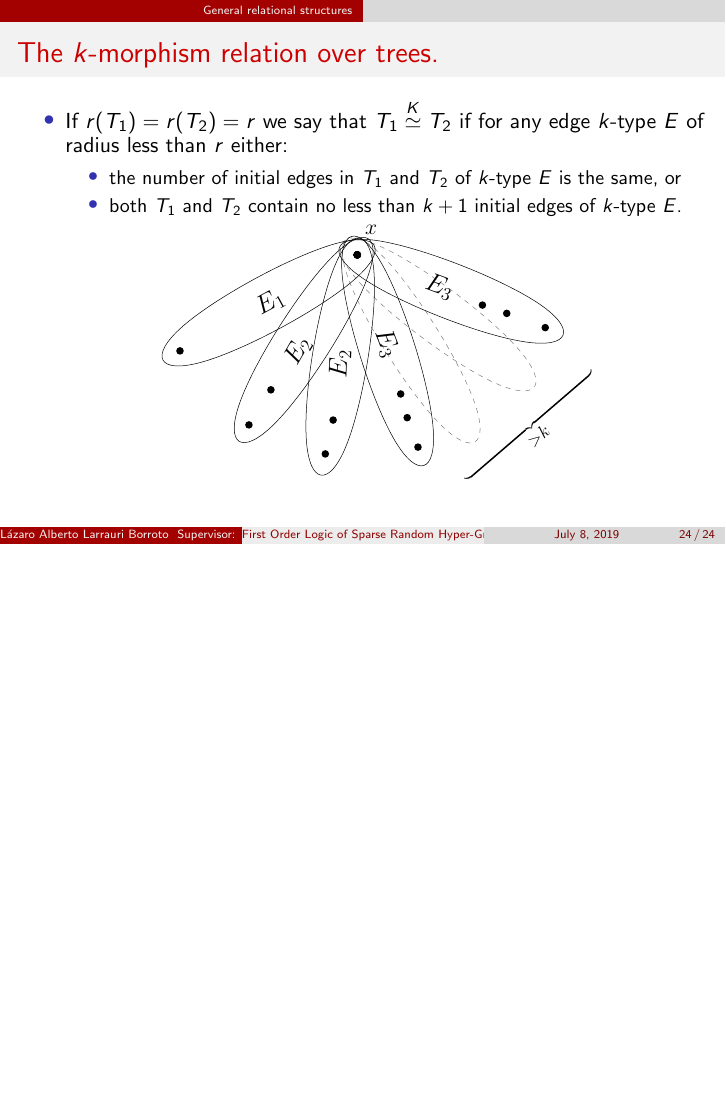
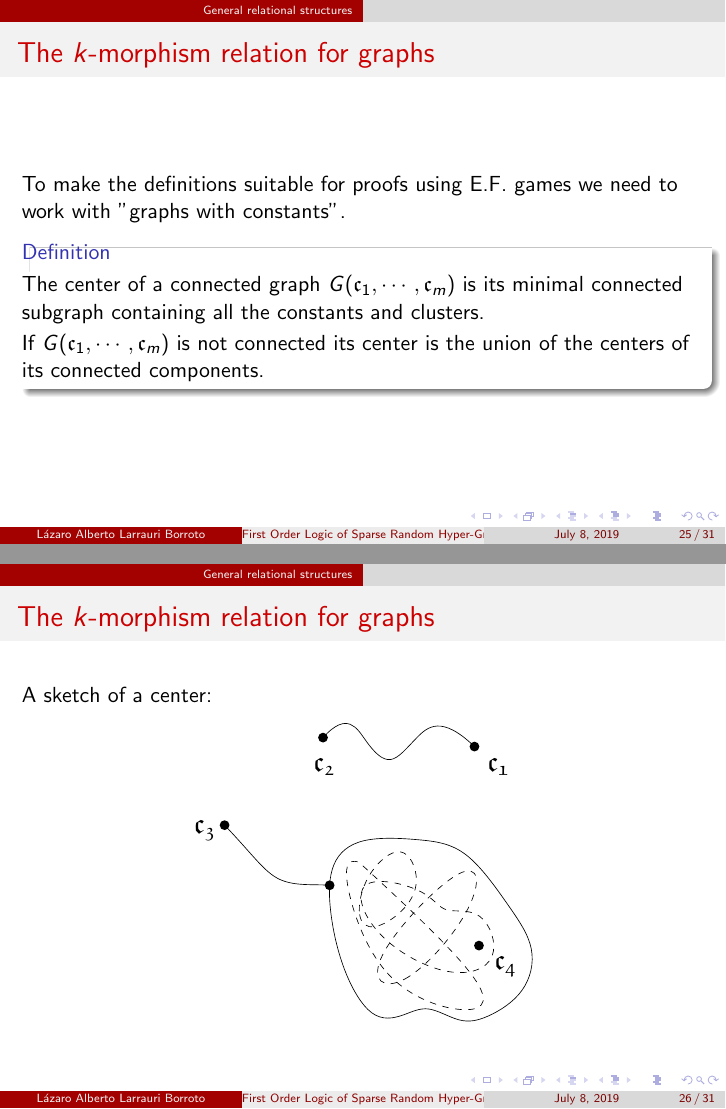
Before and after one commit to lazhares/TFM, LaTeX slides (Presentacion/Presentación.tex): page 24 of 24 before the commit and pages 25 and 26 of 31 after it, the two joined at a grey line, the shorter picture padded with empty space. Compiled offline with pdfLaTeX.

Commit message:
Mas dibus

```diff
--- a/Presentacion/Presentación.tex
+++ b/Presentacion/Presentación.tex
@@ -1,4 +1,4 @@
-\documentclass[handout, 11pt]{beamer}
+\documentclass[11pt]{beamer}
 
 \usepackage[english] {babel}                 % Idioma (és important a l'hora de separar una paraula a final de línia)
 %\input{myStyle.sty}
@@ -340,3 +346,34 @@
 
 	\end{frame}
 
+	\begin{frame}{The $k$-morphism relation for graphs}
+		To make the definitions suitable for proofs using E.F. games we need to work with "graphs
+		with constants".
+		\begin{definition}
+			The center of a connected graph $G(\clist)$ is its minimal
+			connected subgraph containing all the constants and clusters.\\
+			\vspace{0.2 em} If $G(\clist)$
+			is not connected its center is the union of the centers of its connected
+			components.
+		\end{definition}
+	\end{frame}
+
+
+	\begin{frame}{The $k$-morphism relation for graphs}
+	A sketch of a center:
+	\begin{center}
+		\includegraphics[width=0.5\linewidth]{Center.pdf}
+	\end{center}
+	\end{frame}
+
+	\begin{frame}{The $k$-morphism relation for graphs}
+	\begin{definition}
+		We say that$G_1(\clist)\morph{k}G_2(\clist)$, if there is an isomorphism
+		$f:Center(G_1)\rightarrow Center(G_2)$ s.t.
+		\begin{itemize}
+			\item $f(c^1_i)=c^2_i$ for all constants, and
+			\item $Tree(x,G_1)\morph{k} Tree(f(x),G_2)$ for all $x\in V(Center(G_1))$.
+		\end{itemize}
+	\end{definition}
+
+	\end{frame}
```
Also changed, not shown: Presentacion/Center.pdf (added), Presentacion/Presentación.pdf, Presentacion/kmorphiccenter1.pdf (added), Presentacion/kmorphiccenter2.pdf (added), Presentacion/kmorphiccenter3.pdf (added), Presentacion/Presentación.tex (45 more changed lines), 4 other files.
